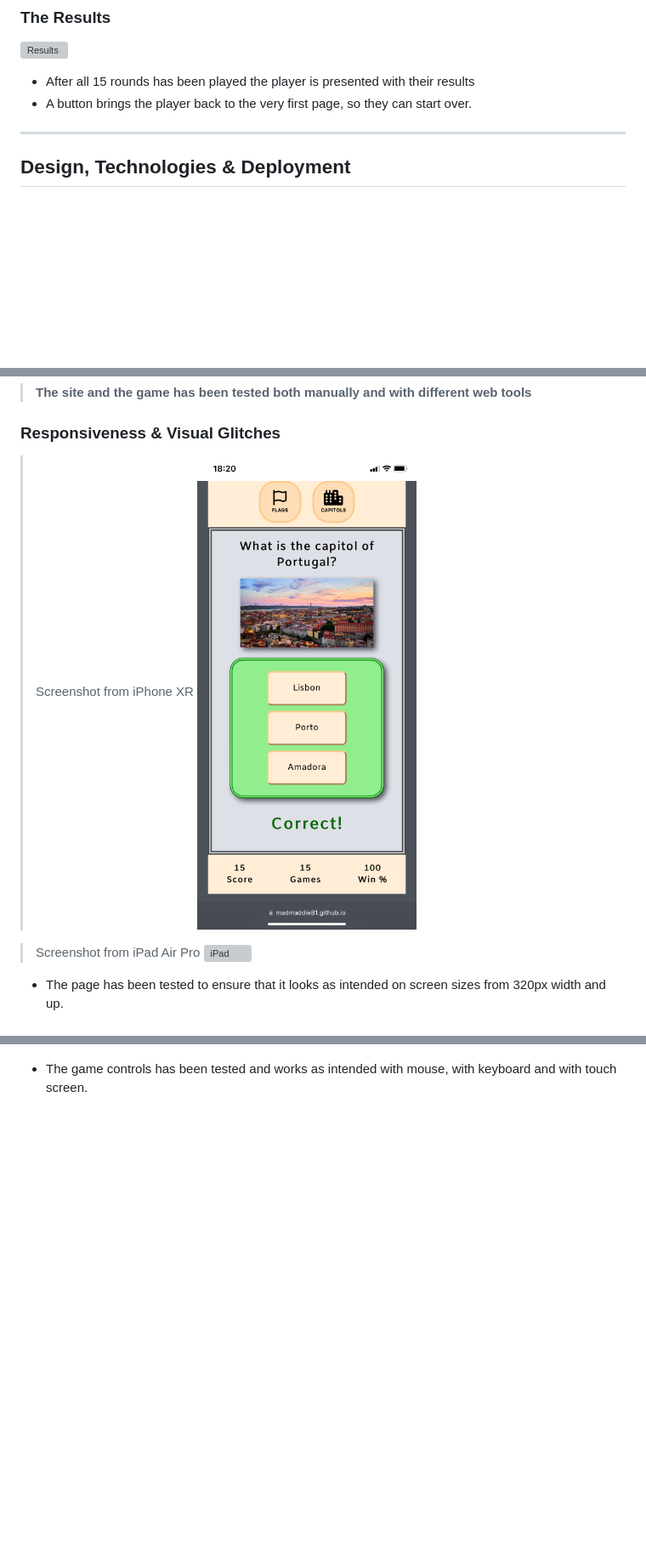
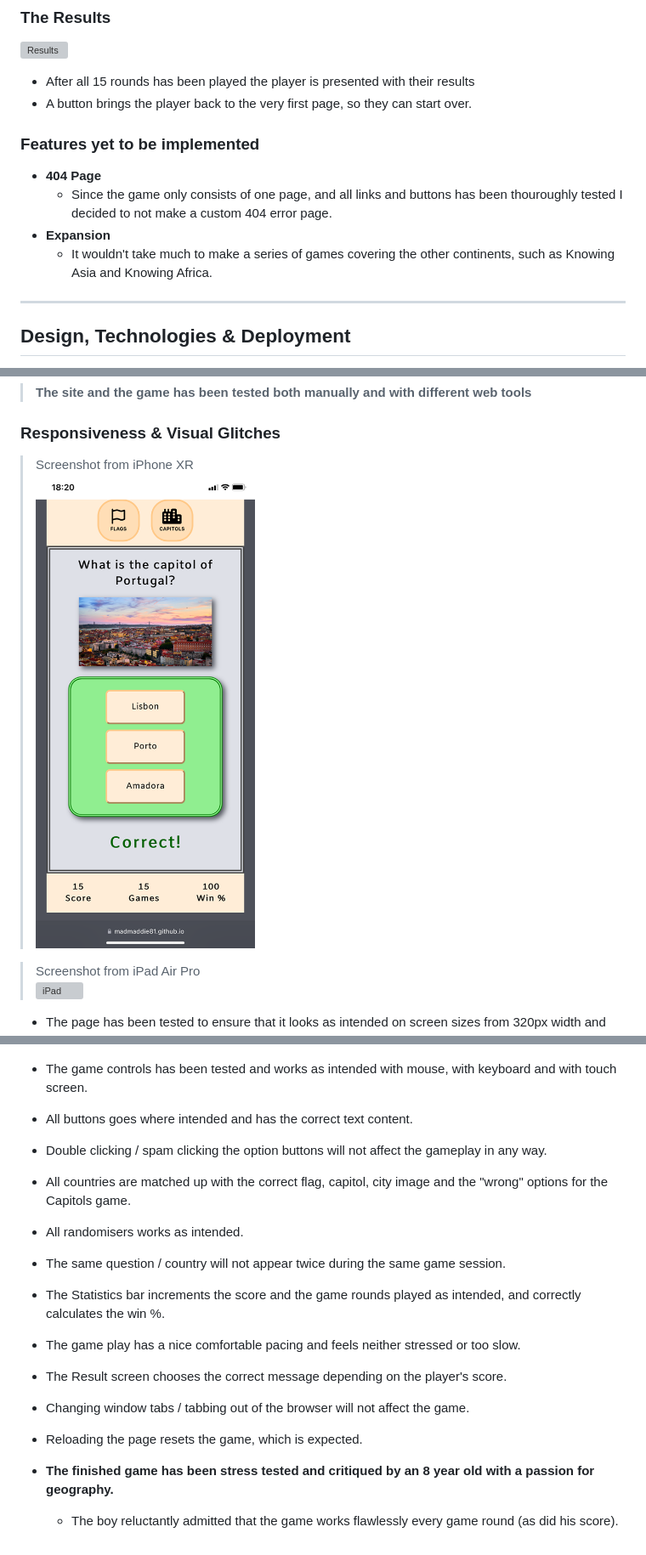
Before and after one commit to MadMaddie81/Knowing-Europe, a Markdown page: README.md, 3 parts joined by grey strips. Shown: that part at 85% size. Rendered like a GitHub page; pictures changed too: assets/images/readme_images/iphone.png; blank space fills up the shorter version; grey boxes are pictures that could not be loaded.

Commit message:
Docs add testing info to README

```diff
--- a/README.md
+++ b/README.md
@@ -97,6 +97,13 @@ __In both game modes the game runs for 15 rounds.__
 * After all 15 rounds has been played the player is presented with their results
 * A button brings the player back to the very first page, so they can start over.
 
+### __Features yet to be implemented__
+
+* __404 Page__
+  - Since the game only consists of one page, and all links and buttons has been thouroughly tested I decided to not make a custom 404 error page.
+* __Expansion__
+  - It wouldn't take much to make a series of games covering the other continents, such as Knowing Asia and Knowing Africa.
+
 ---
 
 ## __Design, Technologies & Deployment__
@@ -166 +201,14 @@ __In both game modes the game runs for 15 rounds.__
 * The game controls has been tested and works as intended with mouse, with keyboard and with touch screen.
+* All buttons goes where intended and has the correct text content.
+* Double clicking / spam clicking the option buttons will not affect the gameplay in any way.
+* All countries are matched up with the correct flag, capitol, city image and the "wrong" options for the Capitols game.
+* All randomisers works as intended.
+* The same question / country will not appear twice during the same game session.
+* The Statistics bar increments the score and the game rounds played as intended, and correctly calculates the win %.
+* The game play has a nice comfortable pacing and feels neither stressed or too slow.
+* The Result screen chooses the correct message depending on the player's score.
+* Changing window tabs / tabbing out of the browser will not affect the game.
+* Reloading the page resets the game, which is expected.
+
+* __The finished game has been stress tested and critiqued by an 8 year old with a passion for geography.__
+  - The boy reluctantly admitted that the game works flawlessly every game round (as did his score).
```
Also changed, not shown: other parts of README.md (+28 -0 lines), assets/images/readme_images/css-validator.png (added), assets/images/readme_images/js-hint.png (added), 1 other file.
